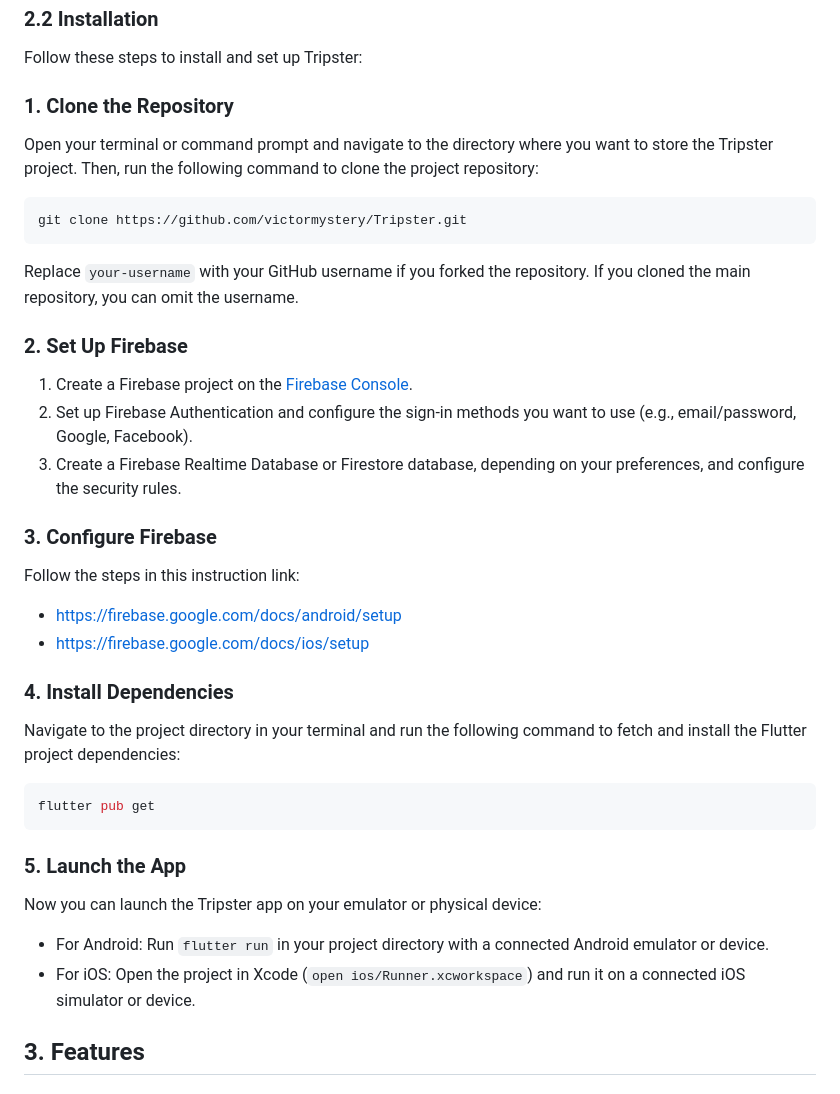
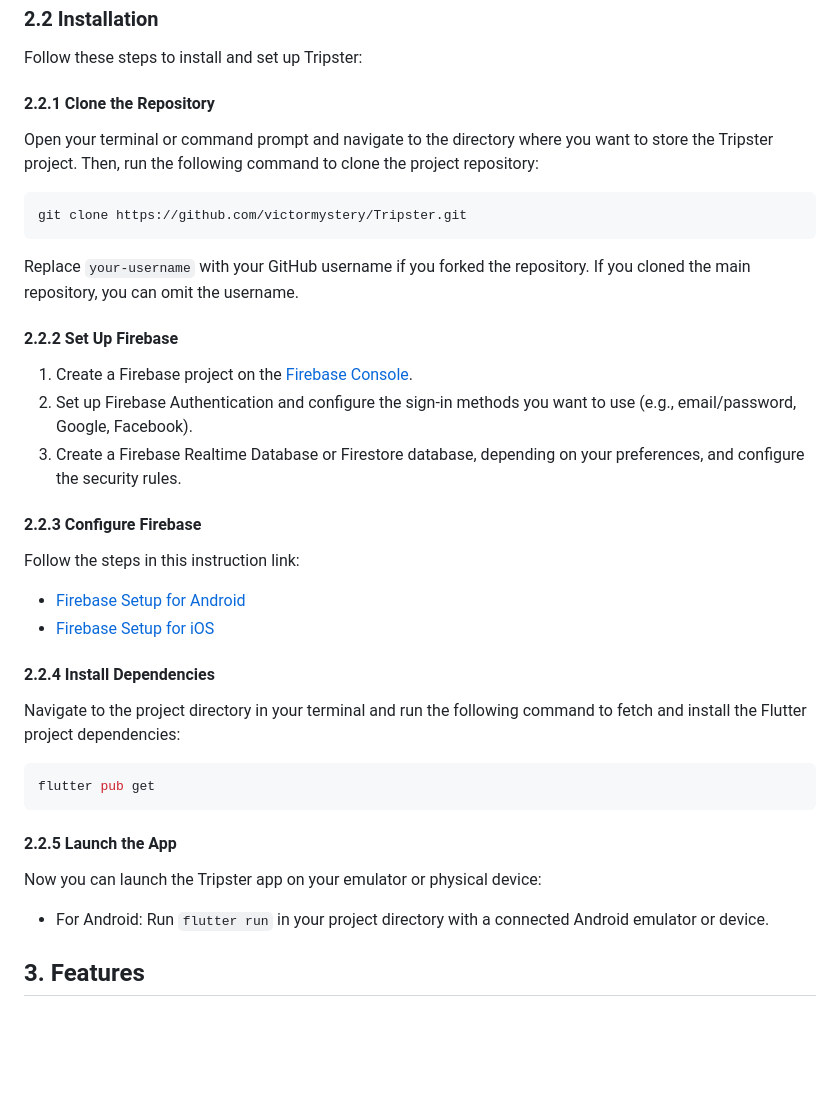
Before and after one commit to victormystery/Tripster, a Markdown page: README.md, the part around one of its changes. GitHub-like rendering; blank space fills up the shorter version.

````diff
--- a/README.md
+++ b/README.md
@@ -83,7 +71,7 @@ Before starting with Tripster development, ensure you have the following prerequ
 
 Follow these steps to install and set up Tripster:
 
-### 1. Clone the Repository
+#### 2.2.1 Clone the Repository
 
 Open your terminal or command prompt and navigate to the directory where you want to store the Tripster project. Then, run the following command to clone the project repository:
 
@@ -93,18 +81,18 @@ git clone https://github.com/victormystery/Tripster.git
 
 Replace `your-username` with your GitHub username if you forked the repository. If you cloned the main repository, you can omit the username.
 
-### 2. Set Up Firebase
+#### 2.2.2 Set Up Firebase
 
 1. Create a Firebase project on the [Firebase Console](https://console.firebase.google.com/).
 2. Set up Firebase Authentication and configure the sign-in methods you want to use (e.g., email/password, Google, Facebook).
 3. Create a Firebase Realtime Database or Firestore database, depending on your preferences, and configure the security rules.
 
-### 3. Configure Firebase
+#### 2.2.3 Configure Firebase
 Follow the steps in this instruction link:
-- https://firebase.google.com/docs/android/setup
-- https://firebase.google.com/docs/ios/setup
+- [Firebase Setup for Android](https://firebase.google.com/docs/android/setup)
+- [Firebase Setup for iOS](https://firebase.google.com/docs/ios/setup)
 
-### 4. Install Dependencies
+#### 2.2.4 Install Dependencies
 
 Navigate to the project directory in your terminal and run the following command to fetch and install the Flutter project dependencies:
 
@@ -112,12 +100,11 @@ Navigate to the project directory in your terminal and run the following command
 flutter pub get
 ```
 
-### 5. Launch the App
+#### 2.2.5 Launch the App
 
 Now you can launch the Tripster app on your emulator or physical device:
 
 - For Android: Run `flutter run` in your project directory with a connected Android emulator or device.
-- For iOS: Open the project in Xcode (`open ios/Runner.xcworkspace`) and run it on a connected iOS simulator or device.
 
 ## 3. Features
 
````
Also changed, not shown: other parts of README.md (+69 -41 lines).
